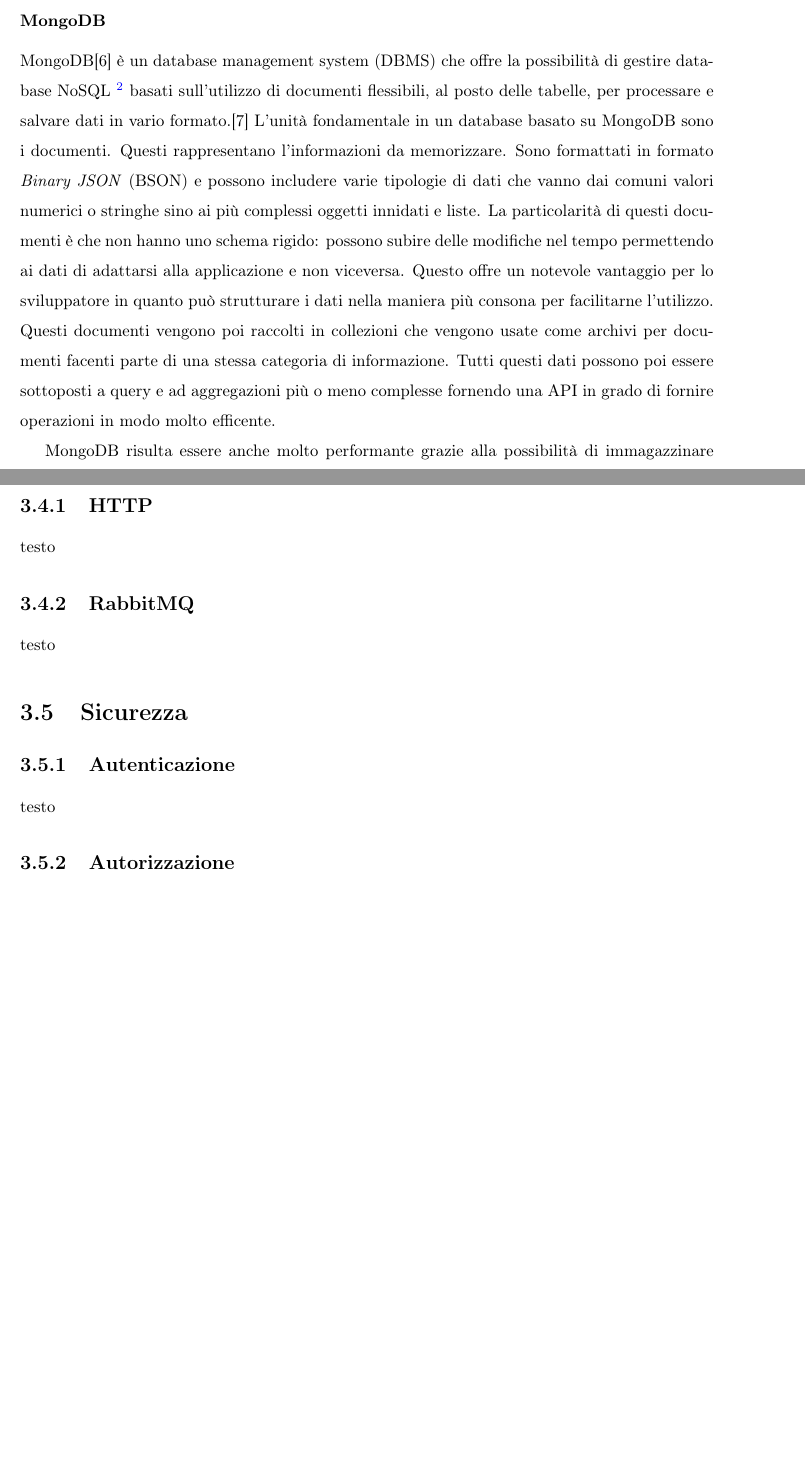
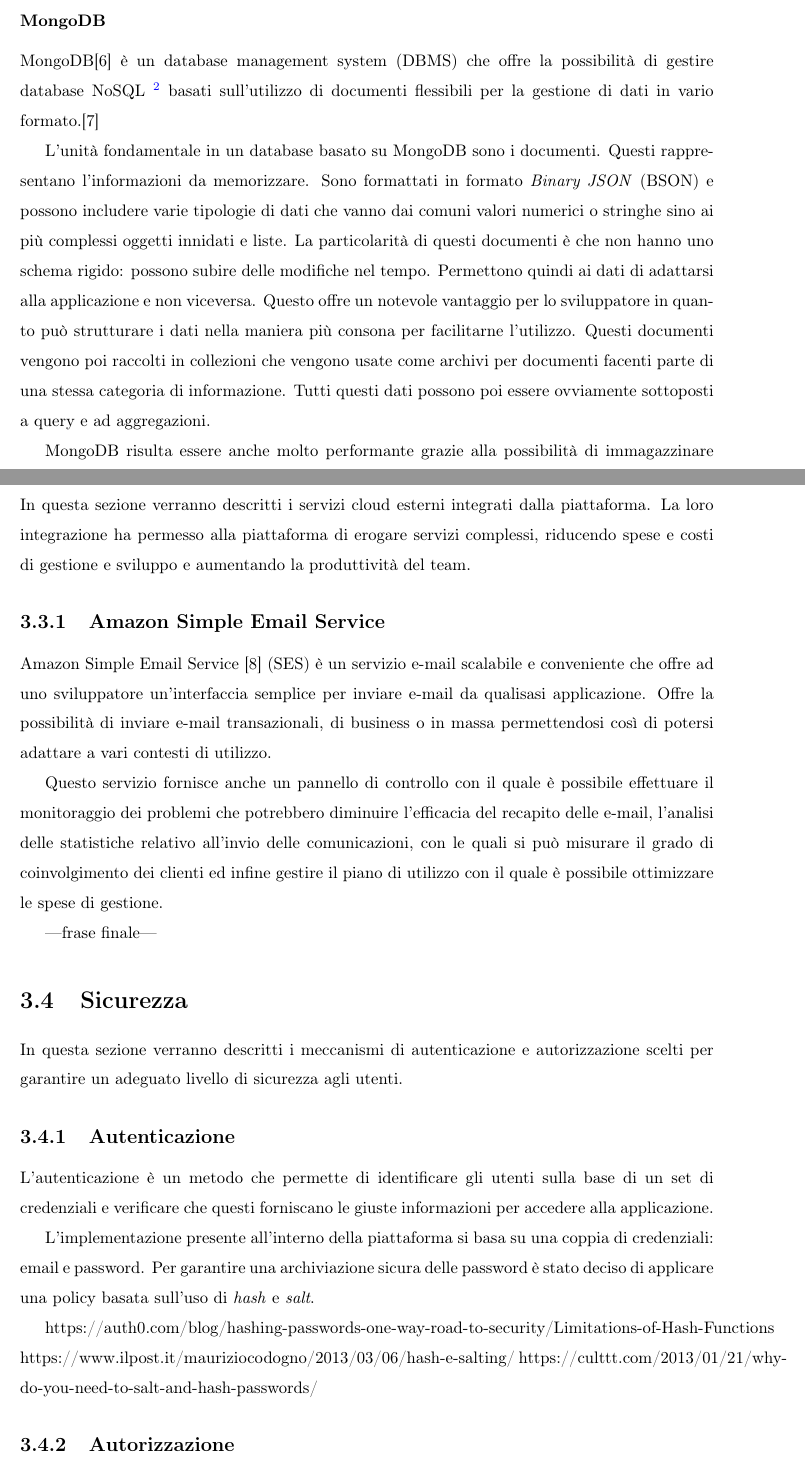
Before and after one commit to sir3mat/tesi, a LaTeX book (main.tex, which reads src/corpo/capitoli/tecnologie/section/gestione-dati.tex, src/corpo/capitoli/tecnologie/section/servizi-esterni.tex, src/corpo/capitoli/tecnologie/tecnologie.tex): two parts of pages 11 and 12 of 19 before the commit and two parts of pages 10 and 11 of 18 after it, joined at a grey line, cut so that both start at the same text, the shorter picture padded with empty space. Compiled offline with pdfLaTeX.

Commit message:
feat: add tech

```diff
--- a/src/corpo/capitoli/tecnologie/section/gestione-dati.tex
+++ b/src/corpo/capitoli/tecnologie/section/gestione-dati.tex
@@ -2,20 +2,22 @@
 In questa sezione verranno descritti gli strumenti utilizzati per la gestione e l'aggiornamento delle informazioni
 necessare per il funzionamento della piattaforma.
 La motivazione principale che ha portato alla scelta delle tecnologie di seguito elencate è il \textit{know-how} aziendale.
+
 \subsection{Database}
 \subsubsection{MongoDB}
 MongoDB\cite{MongoDB} è un database management system (DBMS) che offre la possibilità di gestire database NoSQL
 \footnote{
     dall'inglese \textit{Not only SQL}; non solo SQL.
-} basati sull'utilizzo di documenti flessibili, al posto delle tabelle, per processare e salvare dati in vario formato.\cite{IBM-MongoDB}
+} basati sull'utilizzo di documenti flessibili per la gestione di dati in vario formato.\cite{IBM-MongoDB}
+
 L'unità fondamentale in un database basato su MongoDB sono i documenti. Questi rappresentano l'informazioni da memorizzare.
 Sono formattati in formato \textit{Binary JSON} (BSON) e possono includere varie tipologie di dati che vanno dai comuni
 valori numerici o stringhe sino ai più complessi oggetti innidati e liste.
-La particolarità di questi documenti è che non hanno uno schema rigido: possono subire delle modifiche nel tempo permettendo
+La particolarità di questi documenti è che non hanno uno schema rigido: possono subire delle modifiche nel tempo. Permettono quindi
 ai dati di adattarsi alla applicazione e non viceversa. Questo offre un notevole vantaggio per lo sviluppatore
 in quanto può strutturare i dati nella maniera più consona per facilitarne l'utilizzo.
 Questi documenti vengono poi raccolti in collezioni che vengono usate come archivi per documenti facenti parte di una stessa categoria di informazione.
-Tutti questi dati possono poi essere sottoposti a query e ad aggregazioni più o meno complesse fornendo una API in grado di fornire operazioni in modo molto efficente.
+Tutti questi dati possono poi essere ovviamente sottoposti a query e ad aggregazioni.
 
 MongoDB risulta essere anche molto performante grazie alla possibilità di immagazzinare documenti innestati, riducendo l'attività I/O del sistema DB,
 e all'utilizzo del meccanismo di indicizzazione che permette di effettuare query molto velocemente.
--- a/src/corpo/capitoli/tecnologie/section/servizi-esterni.tex
+++ b/src/corpo/capitoli/tecnologie/section/servizi-esterni.tex
@@ -3,0 +1,17 @@
+\section{Servizi cloud esterni}
+In questa sezione verranno descritti i servizi cloud esterni integrati dalla piattaforma.
+La loro integrazione ha permesso alla piattaforma di erogare servizi complessi, riducendo spese e costi
+di gestione e sviluppo e aumentando la produttività del team.
+
+\subsection{Amazon Simple Email Service}
+Amazon Simple Email Service \cite{AWS-SES} (SES) è un servizio e-mail scalabile e conveniente che
+offre ad uno sviluppatore un'interfaccia semplice per inviare e-mail da qualisasi applicazione.
+Offre la possibilità di inviare e-mail transazionali, di business o in massa permettendosi così
+di potersi adattare a vari contesti di utilizzo.
+
+Questo servizio fornisce anche un pannello di controllo con il quale è possibile effettuare il monitoraggio dei
+problemi che potrebbero diminuire l'efficacia del recapito delle e-mail, l'analisi delle statistiche
+relativo all'invio delle comunicazioni, con le quali si può misurare il grado di coinvolgimento dei clienti
+ed infine gestire il piano di utilizzo con il quale è possibile ottimizzare le spese di gestione.
+
+---frase finale---
--- a/src/corpo/capitoli/tecnologie/tecnologie.tex
+++ b/src/corpo/capitoli/tecnologie/tecnologie.tex
@@ -5,17 +6,20 @@
 \input{src/corpo/capitoli/tecnologie/section/servizi-esterni.tex}
 
 
+\section{Sicurezza}
+In questa sezione verranno descritti i meccanismi di autenticazione e autorizzazione scelti per
+garantire un adeguato livello di sicurezza agli utenti.
+\subsection{Autenticazione}
+L'autenticazione è un metodo che permette di identificare gli utenti sulla base di un set di credenziali e
+verificare che questi forniscano le giuste informazioni per accedere alla applicazione.
 
+L'implementazione presente all'interno della piattaforma si basa su una coppia di credenziali: email e password.
+Per garantire una archiviazione sicura delle password è stato deciso di applicare una policy basata sull'uso di \textit{hash} e \textit{salt}.
 
-\section{Protocolli comunicazione}
-\subsection{HTTP}
-testo
-\subsection{RabbitMQ}
-testo
+https://auth0.com/blog/hashing-passwords-one-way-road-to-security/#Limitations-of-Hash-Functions
+https://www.ilpost.it/mauriziocodogno/2013/03/06/hash-e-salting/
+https://culttt.com/2013/01/21/why-do-you-need-to-salt-and-hash-passwords/
 
-\section{Sicurezza}
-\subsection{Autenticazione}
-testo
 \subsection{Autorizzazione}
 testo
 \subsubsection{JWT}
```
Also changed, not shown: bibliografia.bib (+7 -0 lines), main.bbl, main.pdf, src/corpo/capitoli/tecnologie/section/servizi-esterni.tex (3 more changed lines), src/corpo/capitoli/tecnologie/tecnologie.tex (1 more changed lines), 1 other file.
